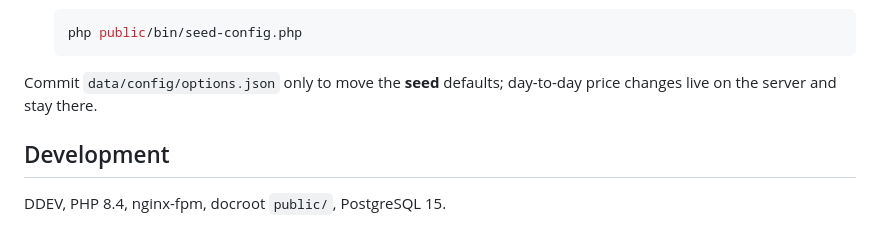
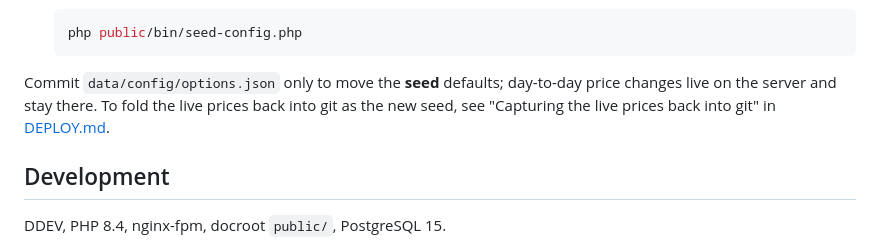
Before and after one commit to eduardofrank/php-sfc, a Markdown page: README.md, the part around the change. Drawn GitHub-style.

````diff
--- a/README.md
+++ b/README.md
@@ -192,7 +192,9 @@ Two ways to edit:
    ```
 
 Commit `data/config/options.json` only to move the **seed** defaults; day-to-day
-price changes live on the server and stay there.
+price changes live on the server and stay there. To fold the live prices back
+into git as the new seed, see "Capturing the live prices back into git" in
+[DEPLOY.md](DEPLOY.md).
 
 ## Development
 
````
Also changed, not shown: DEPLOY.md (+23 -0 lines).
